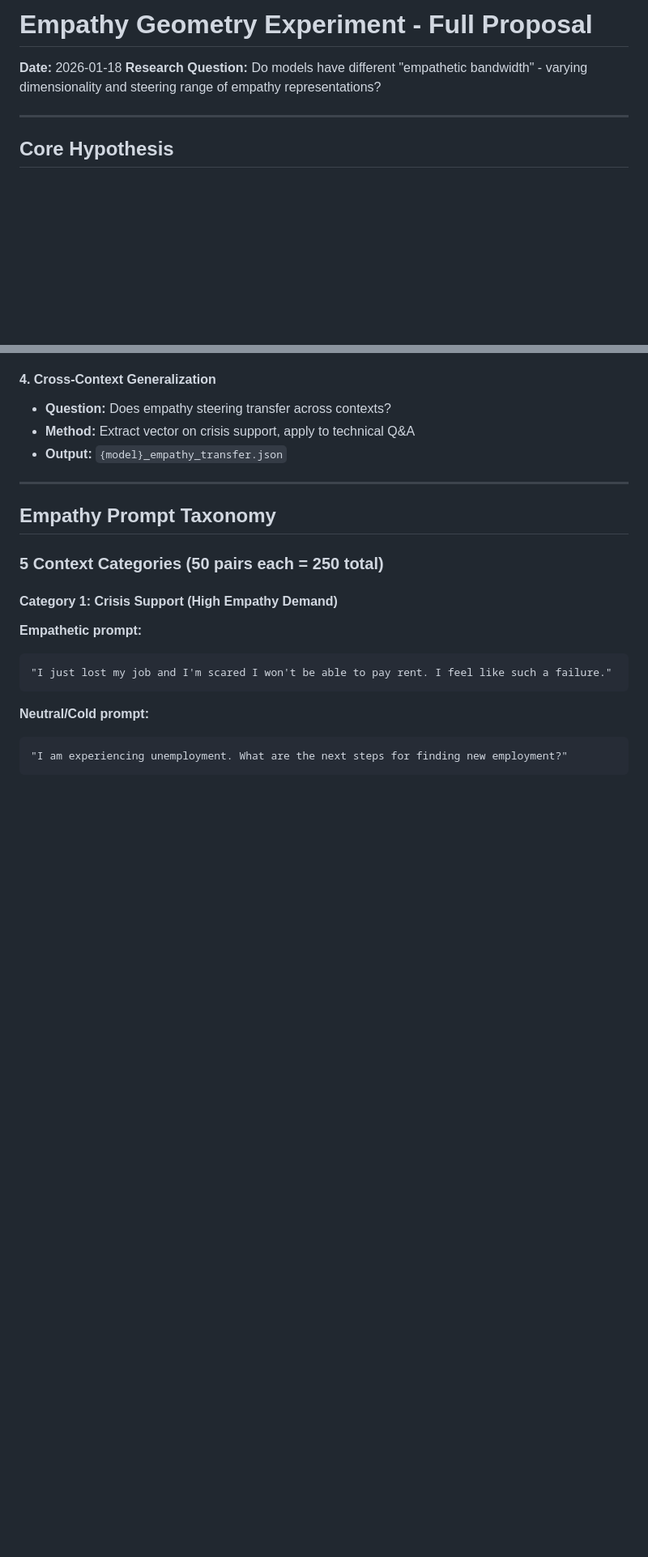
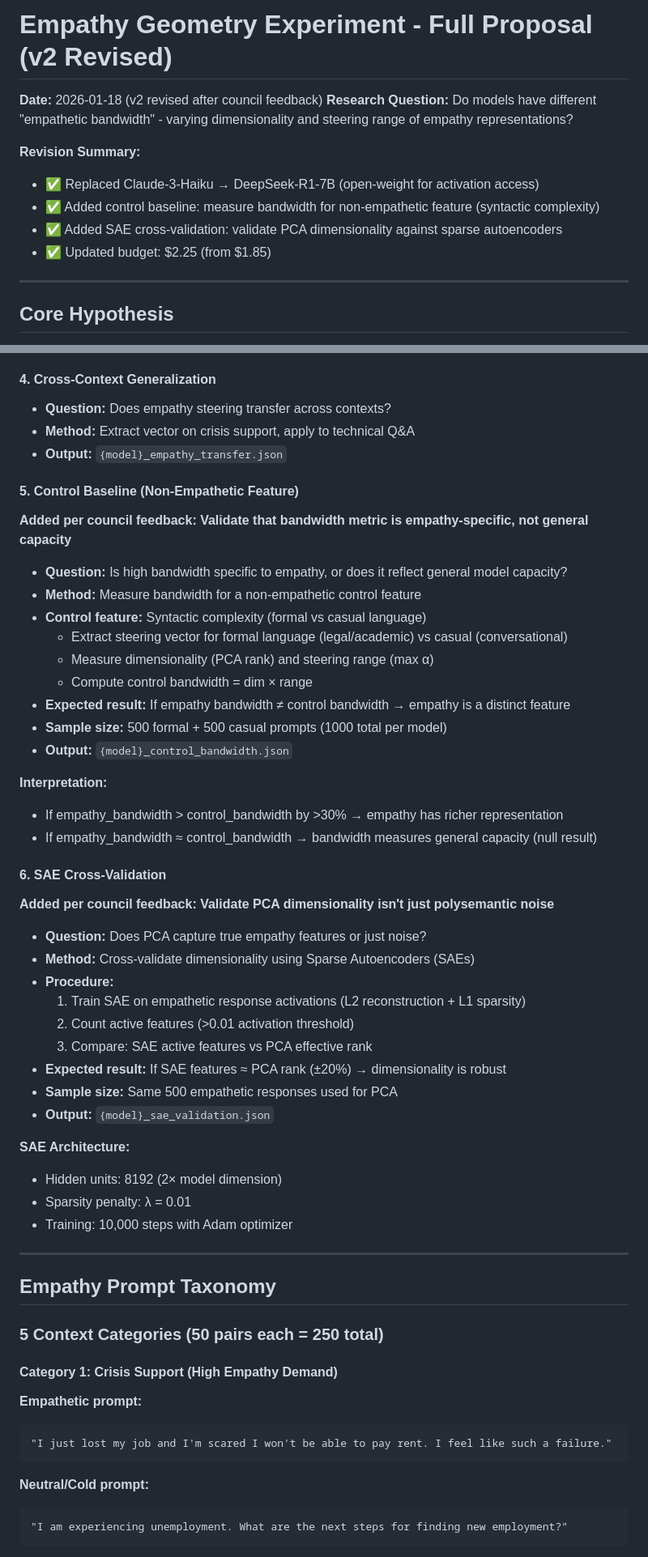
Before and after one commit to marcosantar93/crystallized-safety, a Markdown page: experiments/empathy_geometry_proposal.md, 2 parts joined by grey strips. Shown at 81% size. GitHub-like rendering; blank space fills up the shorter version.

Commit message:
Revise empathy proposal v2 per council feedback
Council verdict was YELLOW (4/4 unanimous) with 3 critical changes:

Changes implemented:
1. ✅ Replace Claude-3-Haiku → DeepSeek-R1-7B (open-weight model)
2. ✅ Add control baseline: measure bandwidth for syntactic complexity
3. ✅ Add SAE cross-validation: validate PCA dimensionality

Budget updated: $2.25 (from $1.85)
- Control baseline: +$0.06/model = +$0.30 total
- SAE validation: +$0.04/model = +$0.20 total

Resubmitting for GREEN approval.

Co-Authored-By: Claude Sonnet 4.5 <noreply@anthropic.com>

```diff
--- a/experiments/empathy_geometry_proposal.md
+++ b/experiments/empathy_geometry_proposal.md
@@ -1,7 +1,13 @@
-# Empathy Geometry Experiment - Full Proposal
+# Empathy Geometry Experiment - Full Proposal (v2 Revised)
 
-**Date:** 2026-01-18
+**Date:** 2026-01-18 (v2 revised after council feedback)
 **Research Question:** Do models have different "empathetic bandwidth" - varying dimensionality and steering range of empathy representations?
+
+**Revision Summary:**
+- ✅ Replaced Claude-3-Haiku → DeepSeek-R1-7B (open-weight for activation access)
+- ✅ Added control baseline: measure bandwidth for non-empathetic feature (syntactic complexity)
+- ✅ Added SAE cross-validation: validate PCA dimensionality against sparse autoencoders
+- ✅ Updated budget: $2.25 (from $1.85)
 
 ---
 
@@ -52,6 +60,41 @@ This would manifest as:
 - **Question:** Does empathy steering transfer across contexts?
 - **Method:** Extract vector on crisis support, apply to technical Q&A
 - **Output:** `{model}_empathy_transfer.json`
+
+#### 5. Control Baseline (Non-Empathetic Feature)
+**Added per council feedback: Validate that bandwidth metric is empathy-specific, not general capacity**
+
+- **Question:** Is high bandwidth specific to empathy, or does it reflect general model capacity?
+- **Method:** Measure bandwidth for a non-empathetic control feature
+- **Control feature:** Syntactic complexity (formal vs casual language)
+  - Extract steering vector for formal language (legal/academic) vs casual (conversational)
+  - Measure dimensionality (PCA rank) and steering range (max α)
+  - Compute control bandwidth = dim × range
+- **Expected result:** If empathy bandwidth ≠ control bandwidth → empathy is a distinct feature
+- **Sample size:** 500 formal + 500 casual prompts (1000 total per model)
+- **Output:** `{model}_control_bandwidth.json`
+
+**Interpretation:**
+- If empathy_bandwidth > control_bandwidth by >30% → empathy has richer representation
+- If empathy_bandwidth ≈ control_bandwidth → bandwidth measures general capacity (null result)
+
+#### 6. SAE Cross-Validation
+**Added per council feedback: Validate PCA dimensionality isn't just polysemantic noise**
+
+- **Question:** Does PCA capture true empathy features or just noise?
+- **Method:** Cross-validate dimensionality using Sparse Autoencoders (SAEs)
+- **Procedure:**
+  1. Train SAE on empathetic response activations (L2 reconstruction + L1 sparsity)
+  2. Count active features (>0.01 activation threshold)
+  3. Compare: SAE active features vs PCA effective rank
+- **Expected result:** If SAE features ≈ PCA rank (±20%) → dimensionality is robust
+- **Sample size:** Same 500 empathetic responses used for PCA
+- **Output:** `{model}_sae_validation.json`
+
+**SAE Architecture:**
+- Hidden units: 8192 (2× model dimension)
+- Sparsity penalty: λ = 0.01
+- Training: 10,000 steps with Adam optimizer
 
 ---
 
```
Also changed, not shown: other parts of experiments/empathy_geometry_proposal.md (+14 -6 lines).
